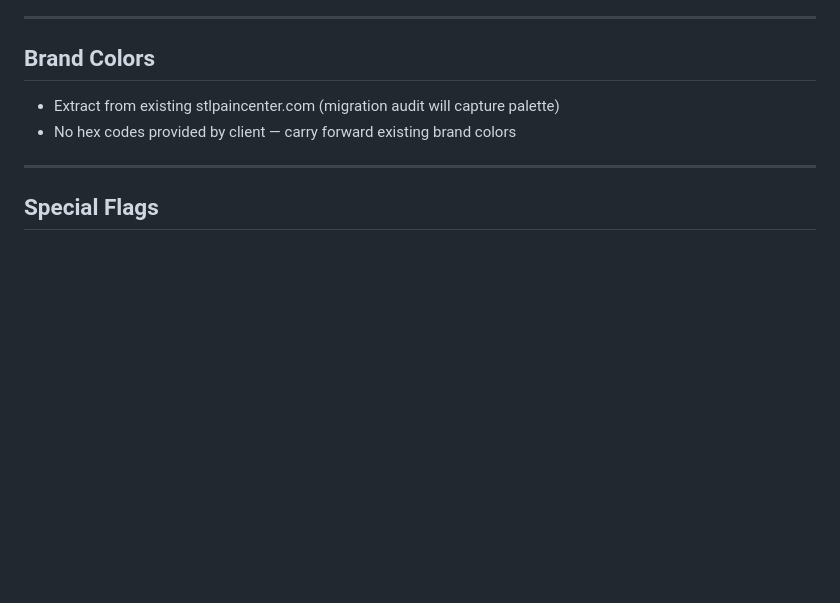
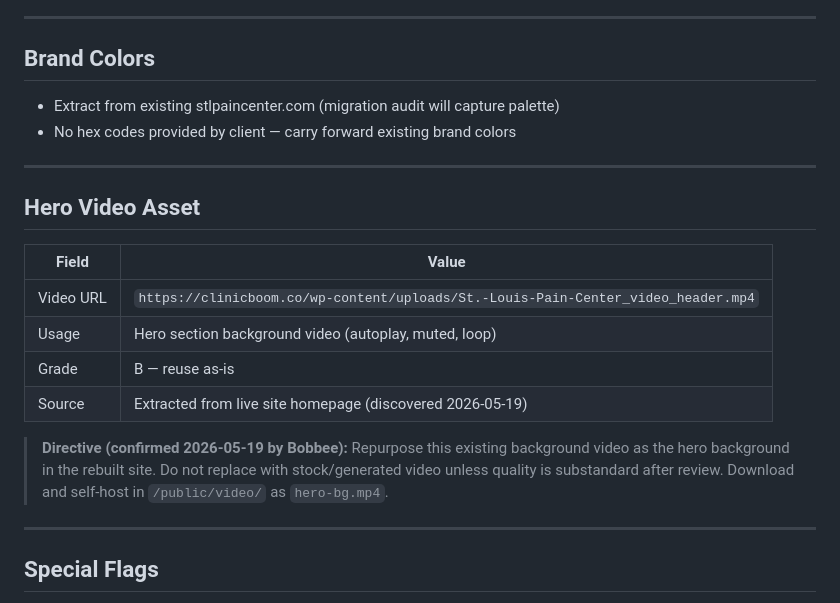
Before and after one commit to gonacho/stl-pain-v3-preview, a Markdown page: client-brief.md, the part around the change. GitHub-like rendering; blank space fills up the shorter version.

Commit message:
[paperclip-phase-1] Project Director: add hero video asset directive + URL
Co-Authored-By: Paperclip <noreply@paperclip.ing>

```diff
--- a/client-brief.md
+++ b/client-brief.md
@@ -93,6 +93,19 @@ build_directive: migrate_repurpose_expand
 
 ---
 
+## Hero Video Asset
+
+| Field | Value |
+|---|---|
+| Video URL | `https://clinicboom.co/wp-content/uploads/St.-Louis-Pain-Center_video_header.mp4` |
+| Usage | Hero section background video (autoplay, muted, loop) |
+| Grade | B — reuse as-is |
+| Source | Extracted from live site homepage (discovered 2026-05-19) |
+
+> **Directive (confirmed 2026-05-19 by Bobbee):** Repurpose this existing background video as the hero background in the rebuilt site. Do not replace with stock/generated video unless quality is substandard after review. Download and self-host in `/public/video/` as `hero-bg.mp4`.
+
+---
+
 ## Special Flags
 
 - Spanish pages: No
```
